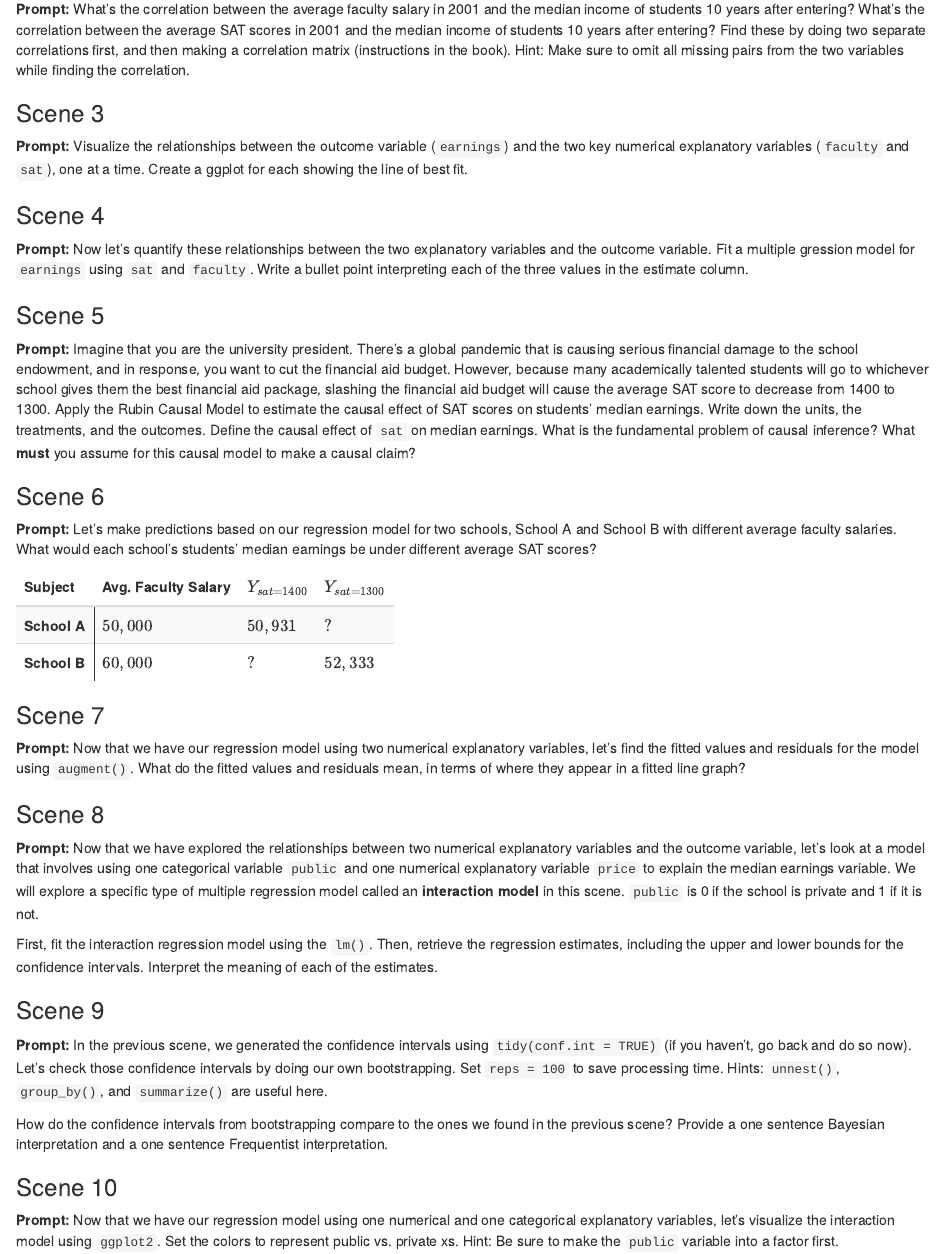
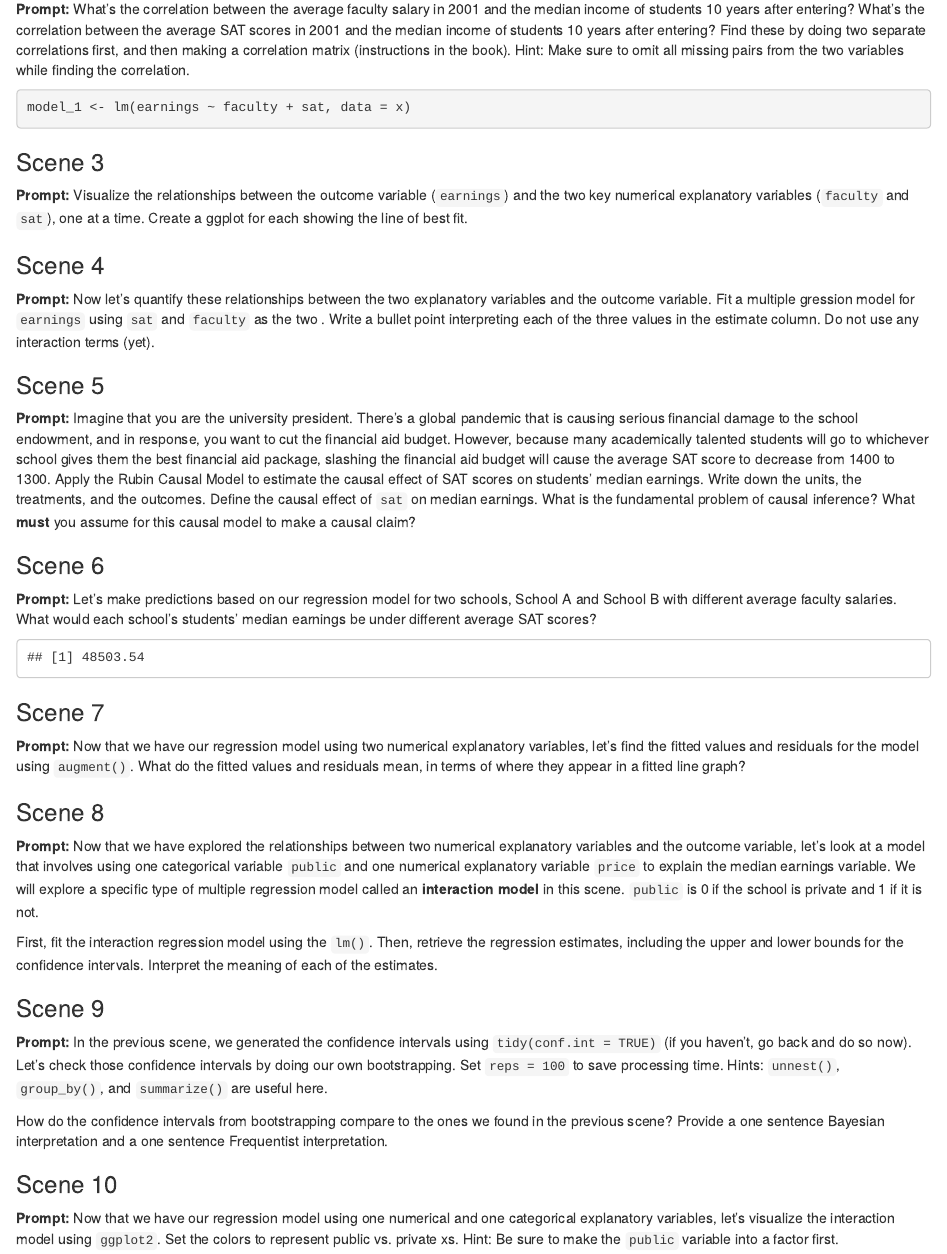
Before and after one commit to taylorgreenberggoldy/class-2020-04-07, an R Markdown document (ch12_script_1_asia.Rmd): the page in a window 1100 px wide, from 380 px down. Rendered offline with R 4.5, knitr and Pandoc, with nearby package versions.

Commit message:
after class

````diff
--- a/ch12_script_1_asia.Rmd
+++ b/ch12_script_1_asia.Rmd
@@ -30,6 +30,11 @@ Today's class will be based on [Chapter 12: "Multiple Regression"](https://david
 
 
 
+```{r}
+model_1 <- lm(earnings ~ faculty + sat, data = x)
+```
+
+
 ### Scene 3
 
 **Prompt:** Visualize the relationships between the outcome variable (`earnings`) and the two key numerical explanatory variables (`faculty` and `sat`), one at a time. Create a ggplot for each showing the line of best fit.
@@ -37,7 +42,7 @@ Today's class will be based on [Chapter 12: "Multiple Regression"](https://david
 
 ### Scene 4
 
-**Prompt:** Now let's quantify these relationships between the two explanatory variables and the outcome variable. Fit a multiple gression model for `earnings` using `sat` and `faculty`. Write a bullet point interpreting each of the three values in the estimate column.
+**Prompt:** Now let's quantify these relationships between the two explanatory variables and the outcome variable. Fit a multiple gression model for `earnings` using `sat` and `faculty` as the two . Write a bullet point interpreting each of the three values in the estimate column. Do not use any interaction terms (yet).
 
 
 ### Scene 5
@@ -50,23 +55,8 @@ Today's class will be based on [Chapter 12: "Multiple Regression"](https://david
 **Prompt:** Let's make predictions based on our regression model for two schools, School A and School B with different average faculty salaries. What would each school's students' median earnings be under different average SAT scores?
 
 ```{r, echo=FALSE}
-# fill in the values here to display in the table
 
-tibble(`Subject` = c("School A", "School B"),
-       `Avg. Faculty Salary` = c("$50,000$", "$60,000$"),
-       `$Y_{sat = 1400}$` = c("$50,931$", "$?$"),
-       `$Y_{sat = 1300}$` = c("$?$", "$52,333$")) %>%
-
-  # Then, we use the kable function to make it pretty
-
-  kable() %>%
-  kable_styling(bootstrap_options = "striped",
-                full_width = FALSE,
-                position = "left") %>%
-  column_spec(1,
-              bold = TRUE,
-              border_right = TRUE)
-
+- 2590.9829 +      (0.3854 * 50000)  +     (24.4804 * 1300)
 ```
 
 
````
